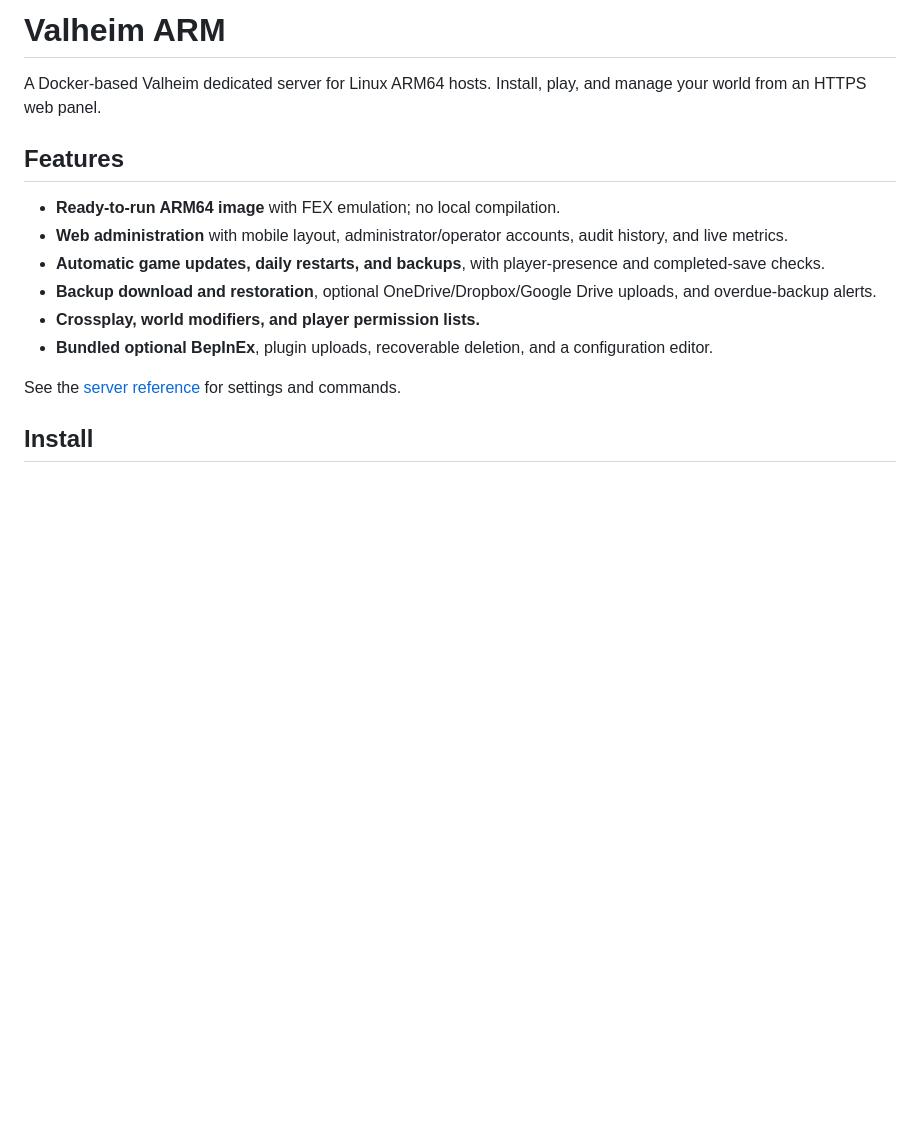
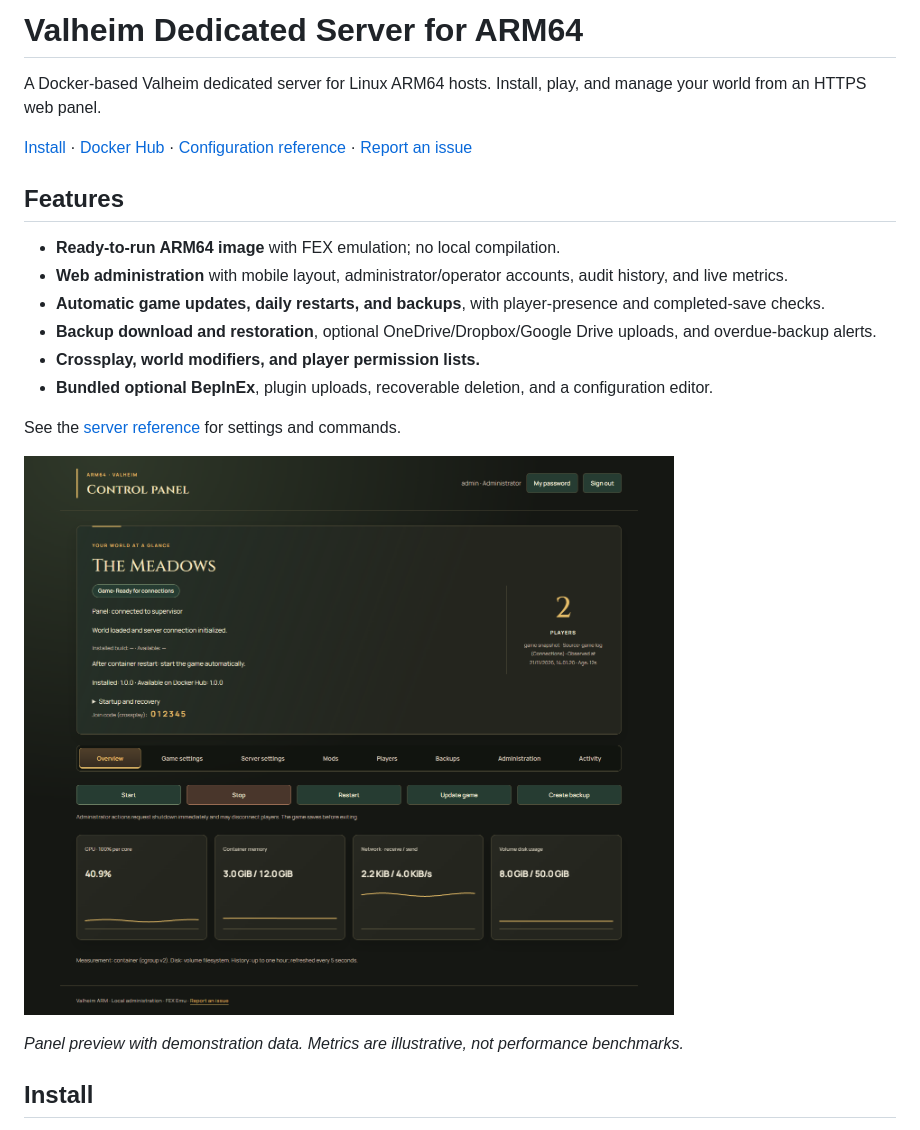
Before and after one commit to hfgalmeida/valheim-arm, a Markdown page: README.md, the part around the change. Rendered like a GitHub page; pictures changed too: docs/images/panel-overview.png (added); blank space fills up the shorter version.

Commit message:
docs: improve ARM64 server presentation [skip ci]

```diff
--- a/README.md
+++ b/README.md
@@ -1,6 +1,8 @@
-# Valheim ARM
+# Valheim Dedicated Server for ARM64
 
 A Docker-based Valheim dedicated server for Linux ARM64 hosts. Install, play, and manage your world from an HTTPS web panel.
+
+[Install](#install) · [Docker Hub](https://hub.docker.com/r/hfgalmeida/valheim-arm) · [Configuration reference](docs/REFERENCE.md) · [Report an issue](https://github.com/hfgalmeida/valheim-arm/issues/new/choose)
 
 ## Features
 
@@ -12,6 +14,10 @@ A Docker-based Valheim dedicated server for Linux ARM64 hosts. Install, play, an
 - **Bundled optional BepInEx**, plugin uploads, recoverable deletion, and a configuration editor.
 
 See the [server reference](docs/REFERENCE.md) for settings and commands.
+
+![Valheim ARM web panel showing server status, player count, administration tabs, and resource charts](docs/images/panel-overview.png)
+
+*Panel preview with demonstration data. Metrics are illustrative, not performance benchmarks.*
 
 ## Install
 
```
